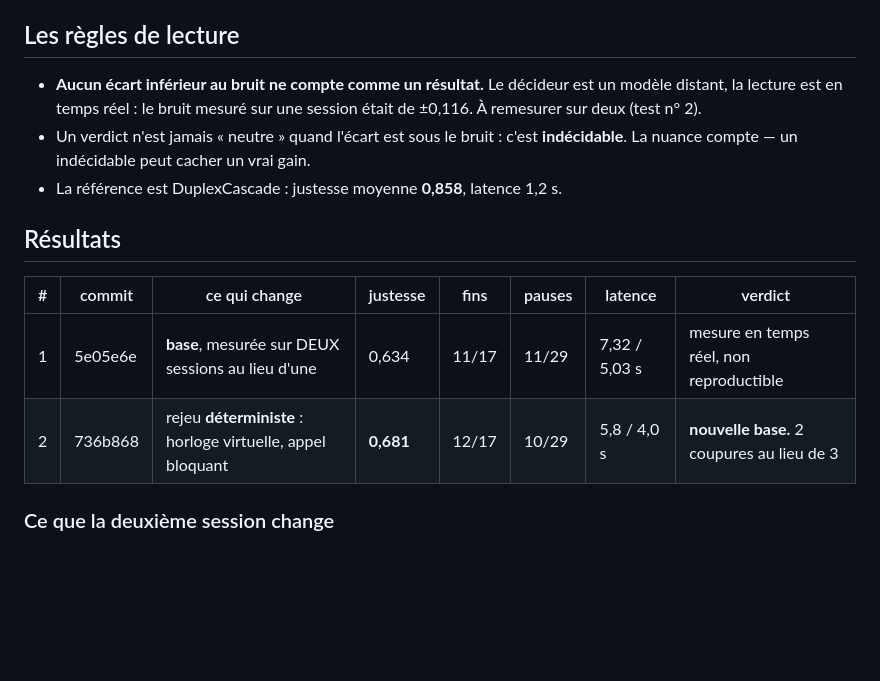
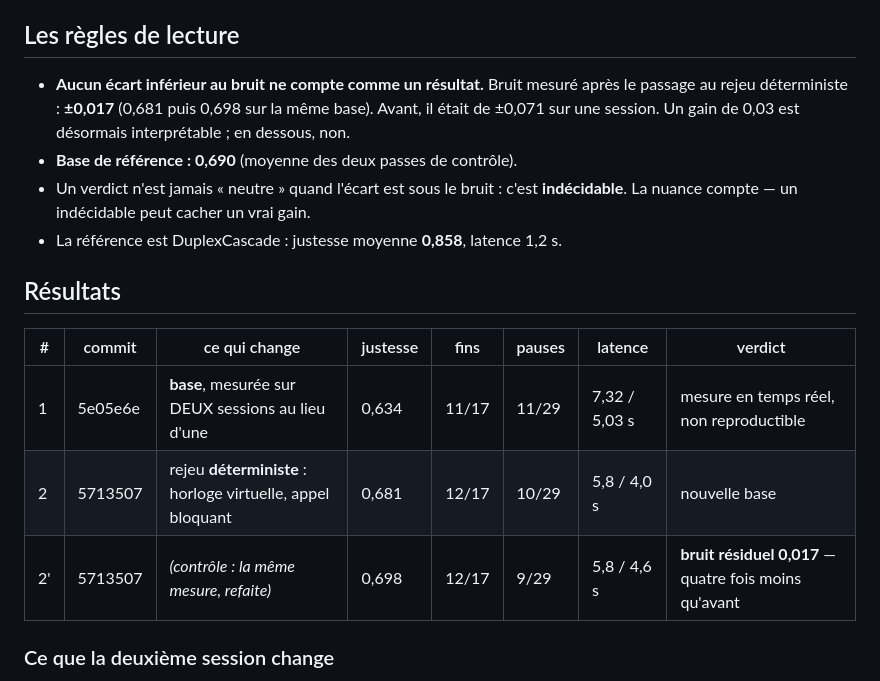
Before and after one commit to lexoyo/microturn, a Markdown page: bench/JOURNAL.md, the part around the change. Drawn GitHub-style; blank space fills up the shorter version.

Commit message:
controle de reproductibilite : bruit residuel 0,017
0,681 puis 0,698 sur la meme base, fins de tour identiques (12/17) dans les
deux passes. Avant le determinisme : 0,071. Un gain de 0,03 devient
interpretable.

Co-Authored-By: Claude Opus 5 <noreply@anthropic.com>

```diff
--- a/bench/JOURNAL.md
+++ b/bench/JOURNAL.md
@@ -11,9 +11,11 @@ en croyant l'avoir trouvé.
 
 ## Les règles de lecture
 
-- **Aucun écart inférieur au bruit ne compte comme un résultat.** Le décideur est
-  un modèle distant, la lecture est en temps réel : le bruit mesuré sur une
-  session était de ±0,116. À remesurer sur deux (test n° 2).
+- **Aucun écart inférieur au bruit ne compte comme un résultat.** Bruit mesuré
+  après le passage au rejeu déterministe : **±0,017** (0,681 puis 0,698 sur la
+  même base). Avant, il était de ±0,071 sur une session. Un gain de 0,03 est
+  désormais interprétable ; en dessous, non.
+- **Base de référence : 0,690** (moyenne des deux passes de contrôle).
 - Un verdict n'est jamais « neutre » quand l'écart est sous le bruit : c'est
   **indécidable**. La nuance compte — un indécidable peut cacher un vrai gain.
 - La référence est DuplexCascade : justesse moyenne **0,858**, latence 1,2 s.
@@ -23,7 +25,8 @@ en croyant l'avoir trouvé.
 | # | commit | ce qui change | justesse | fins | pauses | latence | verdict |
 |---|--------|---------------|----------|------|--------|---------|---------|
 | 1 | 5e05e6e | **base**, mesurée sur DEUX sessions au lieu d'une | 0,634 | 11/17 | 11/29 | 7,32 / 5,03 s | mesure en temps réel, non reproductible |
-| 2 | 736b868 | rejeu **déterministe** : horloge virtuelle, appel bloquant | **0,681** | 12/17 | 10/29 | 5,8 / 4,0 s | **nouvelle base.** 2 coupures au lieu de 3 |
+| 2 | 5713507 | rejeu **déterministe** : horloge virtuelle, appel bloquant | 0,681 | 12/17 | 10/29 | 5,8 / 4,0 s | nouvelle base |
+| 2' | 5713507 | *(contrôle : la même mesure, refaite)* | 0,698 | 12/17 | 9/29 | 5,8 / 4,6 s | **bruit résiduel 0,017** — quatre fois moins qu'avant |
 
 ### Ce que la deuxième session change
 
```
